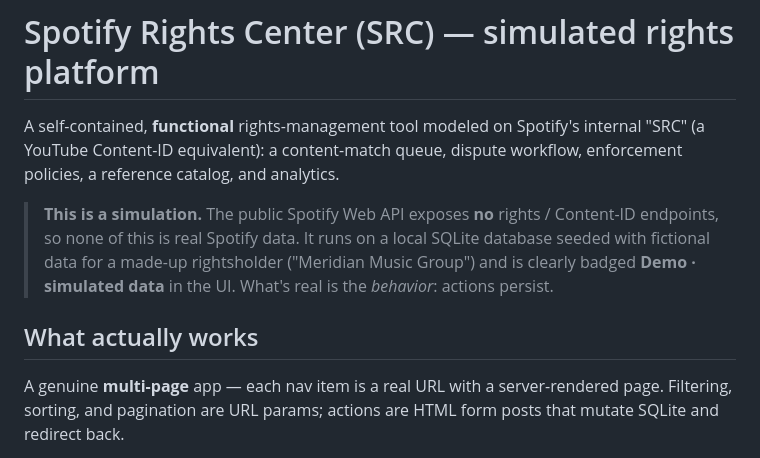
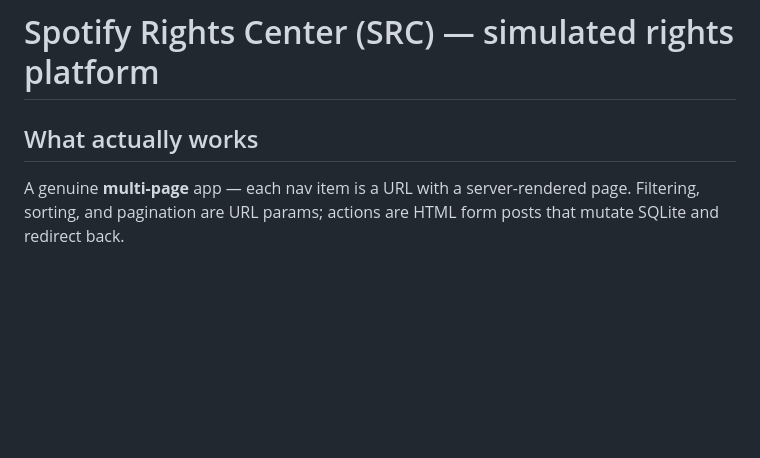
Before and after one commit to tranolta/spotifysrcdemo, a Markdown page: README.md, the part around the change. GitHub-like rendering; blank space fills up the shorter version.

```diff
--- a/README.md
+++ b/README.md
@@ -1,18 +1,9 @@
 # Spotify Rights Center (SRC) — simulated rights platform
 
-A self-contained, **functional** rights-management tool modeled on Spotify's
-internal "SRC" (a YouTube Content-ID equivalent): a content-match queue,
-dispute workflow, enforcement policies, a reference catalog, and analytics.
-
-> **This is a simulation.** The public Spotify Web API exposes **no** rights /
-> Content-ID endpoints, so none of this is real Spotify data. It runs on a local
-> SQLite database seeded with fictional data for a made-up rightsholder
-> ("Meridian Music Group") and is clearly badged **Demo · simulated data** in the
-> UI. What's real is the *behavior*: actions persist.
 
 ## What actually works
 
-A genuine **multi-page** app — each nav item is a real URL with a
+A genuine **multi-page** app — each nav item is a URL with a
 server-rendered page. Filtering, sorting, and pagination are URL params;
 actions are HTML form posts that mutate SQLite and redirect back.
 
```
